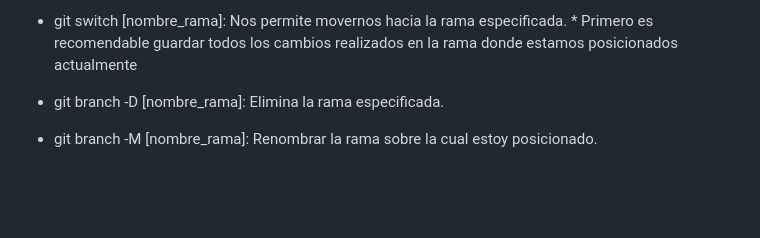
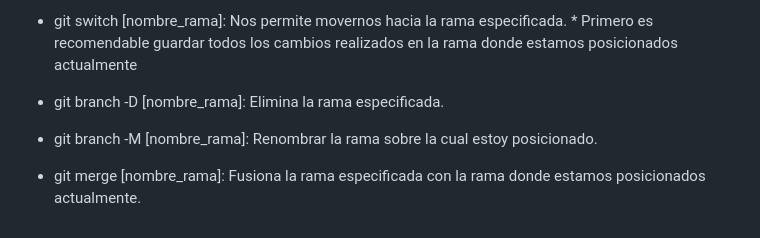
Before and after one commit to Manu-Diaz87/ecommerce-git, a Markdown page: README.md, the part around the change. GitHub-like rendering; blank space fills up the shorter version.

Commit message:
Apuntes sobre archivo README

```diff
--- a/README.md
+++ b/README.md
@@ -92,3 +92,5 @@ Una vez que ya generamos alguna confirmación (commit) y tenemos ya el historial
 - git branch -D [nombre_rama]: Elimina la rama especificada.
 
 - git branch -M [nombre_rama]: Renombrar la rama sobre la cual estoy posicionado.
+
+- git merge [nombre_rama]: Fusiona la rama especificada con la rama donde estamos posicionados actualmente.
```
